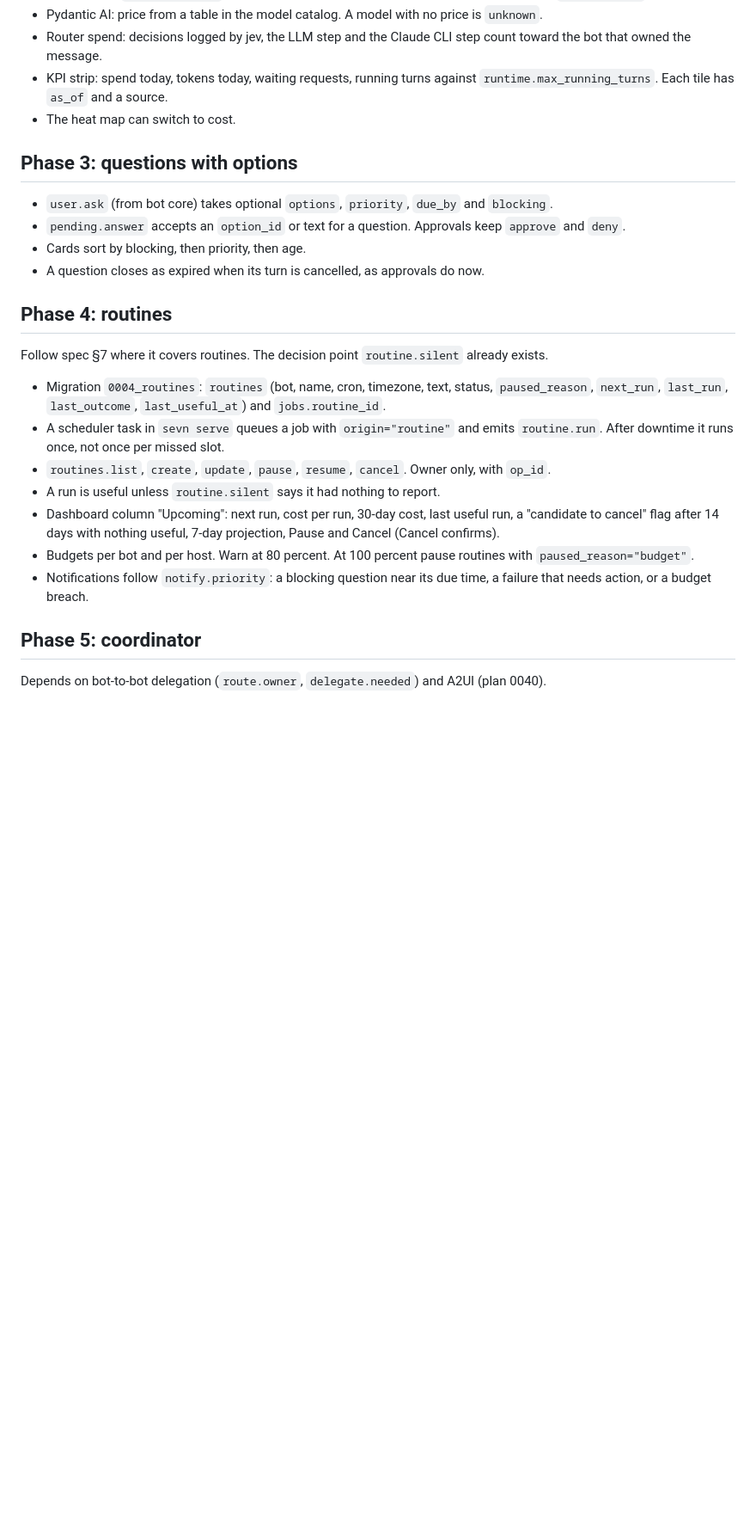
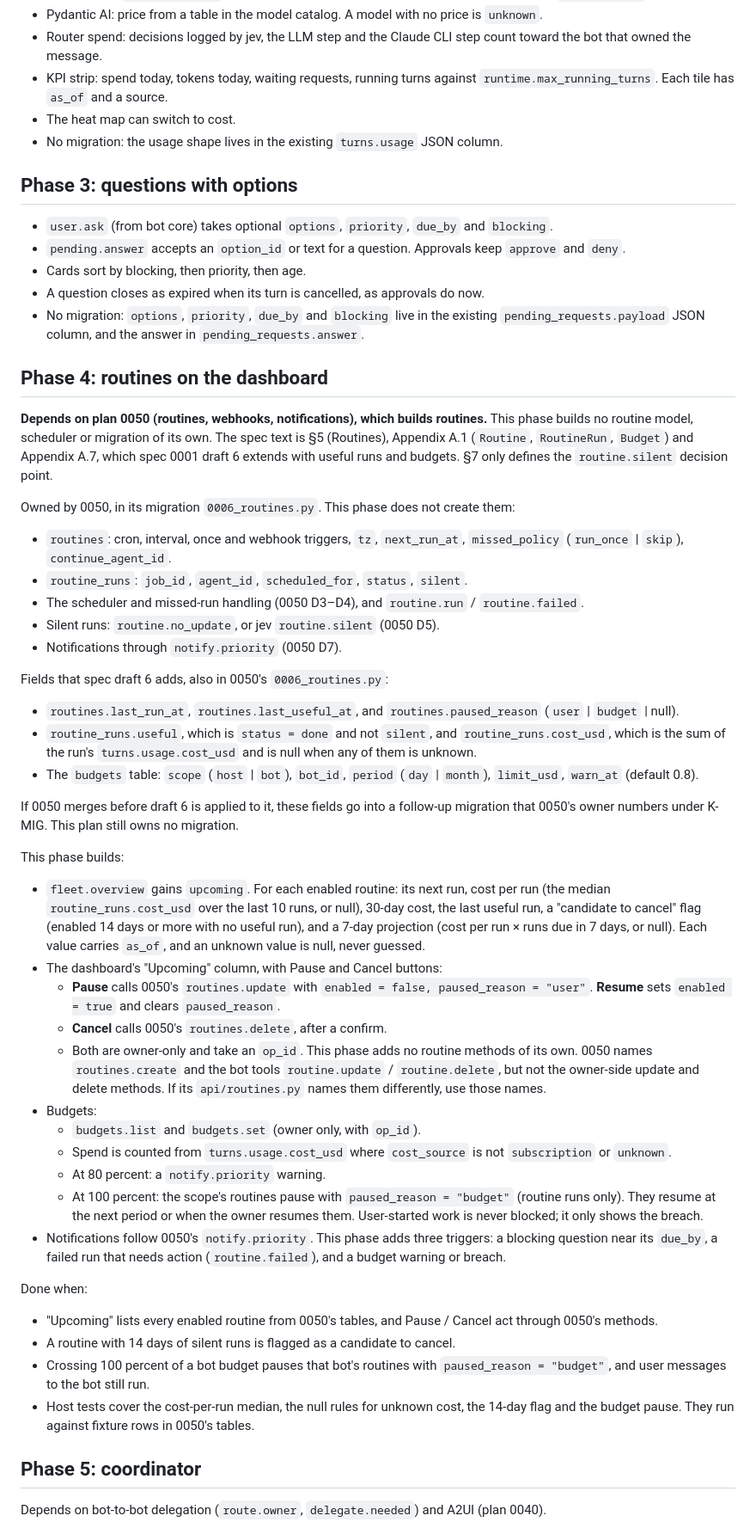
Before and after one commit to sevn-bot/sevn, a Markdown page: docs/plans/fleet-dashboards.md, the part around one of its changes. Shown at 86% size. GitHub-like rendering; blank space fills up the shorter version.

Commit message:
docs(plans): build fleet routines on plan 0050
Phase 4 had its own routines model and migration 0004, but plan 0050
owns routines and migration 0006, and plan 0030 owns 0004. Phase 4 now
depends on 0050 and adds only the dashboard parts: the Upcoming panel,
pause and cancel through 0050's methods, budgets, and three
notification triggers. The routine and budget fields live in 0050's
migration, and phases 2 and 3 use existing JSON columns, so this plan
owns no migration. Point to spec §5, A.1 and A.7 instead of §7.

Co-Authored-By: Claude Opus 5.5 <noreply@anthropic.com>

```diff
--- a/docs/plans/fleet-dashboards.md
+++ b/docs/plans/fleet-dashboards.md
@@ -69,6 +69,7 @@ Done when:
 - Router spend: decisions logged by jev, the LLM step and the Claude CLI step count toward the bot that owned the message.
 - KPI strip: spend today, tokens today, waiting requests, running turns against `runtime.max_running_turns`. Each tile has `as_of` and a source.
 - The heat map can switch to cost.
+- No migration: the usage shape lives in the existing `turns.usage` JSON column.
 
 ## Phase 3: questions with options
 
@@ -76,18 +77,48 @@ Done when:
 - `pending.answer` accepts an `option_id` or text for a question. Approvals keep `approve` and `deny`.
 - Cards sort by blocking, then priority, then age.
 - A question closes as expired when its turn is cancelled, as approvals do now.
+- No migration: `options`, `priority`, `due_by` and `blocking` live in the existing `pending_requests.payload` JSON column, and the answer in `pending_requests.answer`.
 
-## Phase 4: routines
+## Phase 4: routines on the dashboard
 
-Follow spec §7 where it covers routines. The decision point `routine.silent` already exists.
+**Depends on plan 0050 (routines, webhooks, notifications), which builds routines.** This phase builds no routine model, scheduler or migration of its own. The spec text is §5 (Routines), Appendix A.1 (`Routine`, `RoutineRun`, `Budget`) and Appendix A.7, which spec 0001 draft 6 extends with useful runs and budgets. §7 only defines the `routine.silent` decision point.
 
-- Migration `0004_routines`: `routines` (bot, name, cron, timezone, text, status, `paused_reason`, `next_run`, `last_run`, `last_outcome`, `last_useful_at`) and `jobs.routine_id`.
-- A scheduler task in `sevn serve` queues a job with `origin="routine"` and emits `routine.run`. After downtime it runs once, not once per missed slot.
-- `routines.list`, `create`, `update`, `pause`, `resume`, `cancel`. Owner only, with `op_id`.
-- A run is useful unless `routine.silent` says it had nothing to report.
-- Dashboard column "Upcoming": next run, cost per run, 30-day cost, last useful run, a "candidate to cancel" flag after 14 days with nothing useful, 7-day projection, Pause and Cancel (Cancel confirms).
-- Budgets per bot and per host. Warn at 80 percent. At 100 percent pause routines with `paused_reason="budget"`.
-- Notifications follow `notify.priority`: a blocking question near its due time, a failure that needs action, or a budget breach.
+Owned by 0050, in its migration `0006_routines.py`. This phase does not create them:
+
+- `routines`: cron, interval, once and webhook triggers, `tz`, `next_run_at`, `missed_policy` (`run_once` | `skip`), `continue_agent_id`.
+- `routine_runs`: `job_id`, `agent_id`, `scheduled_for`, `status`, `silent`.
+- The scheduler and missed-run handling (0050 D3–D4), and `routine.run` / `routine.failed`.
+- Silent runs: `routine.no_update`, or jev `routine.silent` (0050 D5).
+- Notifications through `notify.priority` (0050 D7).
+
+Fields that spec draft 6 adds, also in 0050's `0006_routines.py`:
+
+- `routines.last_run_at`, `routines.last_useful_at`, and `routines.paused_reason` (`user` | `budget` | null).
+- `routine_runs.useful`, which is `status = done` and not `silent`, and `routine_runs.cost_usd`, which is the sum of the run's `turns.usage.cost_usd` and is null when any of them is unknown.
+- The `budgets` table: `scope` (`host` | `bot`), `bot_id`, `period` (`day` | `month`), `limit_usd`, `warn_at` (default 0.8).
+
+If 0050 merges before draft 6 is applied to it, these fields go into a follow-up migration that 0050's owner numbers under K-MIG. This plan still owns no migration.
+
+This phase builds:
+
+- `fleet.overview` gains `upcoming`. For each enabled routine: its next run, cost per run (the median `routine_runs.cost_usd` over the last 10 runs, or null), 30-day cost, the last useful run, a "candidate to cancel" flag (enabled 14 days or more with no useful run), and a 7-day projection (cost per run × runs due in 7 days, or null). Each value carries `as_of`, and an unknown value is null, never guessed.
+- The dashboard's "Upcoming" column, with Pause and Cancel buttons:
+  - **Pause** calls 0050's `routines.update` with `enabled = false, paused_reason = "user"`. **Resume** sets `enabled = true` and clears `paused_reason`.
+  - **Cancel** calls 0050's `routines.delete`, after a confirm.
+  - Both are owner-only and take an `op_id`. This phase adds no routine methods of its own. 0050 names `routines.create` and the bot tools `routine.update` / `routine.delete`, but not the owner-side update and delete methods. If its `api/routines.py` names them differently, use those names.
+- Budgets:
+  - `budgets.list` and `budgets.set` (owner only, with `op_id`).
+  - Spend is counted from `turns.usage.cost_usd` where `cost_source` is not `subscription` or `unknown`.
+  - At 80 percent: a `notify.priority` warning.
+  - At 100 percent: the scope's routines pause with `paused_reason = "budget"` (routine runs only). They resume at the next period or when the owner resumes them. User-started work is never blocked; it only shows the breach.
+- Notifications follow 0050's `notify.priority`. This phase adds three triggers: a blocking question near its `due_by`, a failed run that needs action (`routine.failed`), and a budget warning or breach.
+
+Done when:
+
+- "Upcoming" lists every enabled routine from 0050's tables, and Pause / Cancel act through 0050's methods.
+- A routine with 14 days of silent runs is flagged as a candidate to cancel.
+- Crossing 100 percent of a bot budget pauses that bot's routines with `paused_reason = "budget"`, and user messages to the bot still run.
+- Host tests cover the cost-per-run median, the null rules for unknown cost, the 14-day flag and the budget pause. They run against fixture rows in 0050's tables.
 
 ## Phase 5: coordinator
 
```
Also changed, not shown: other parts of docs/plans/fleet-dashboards.md (+1 -1 lines).
